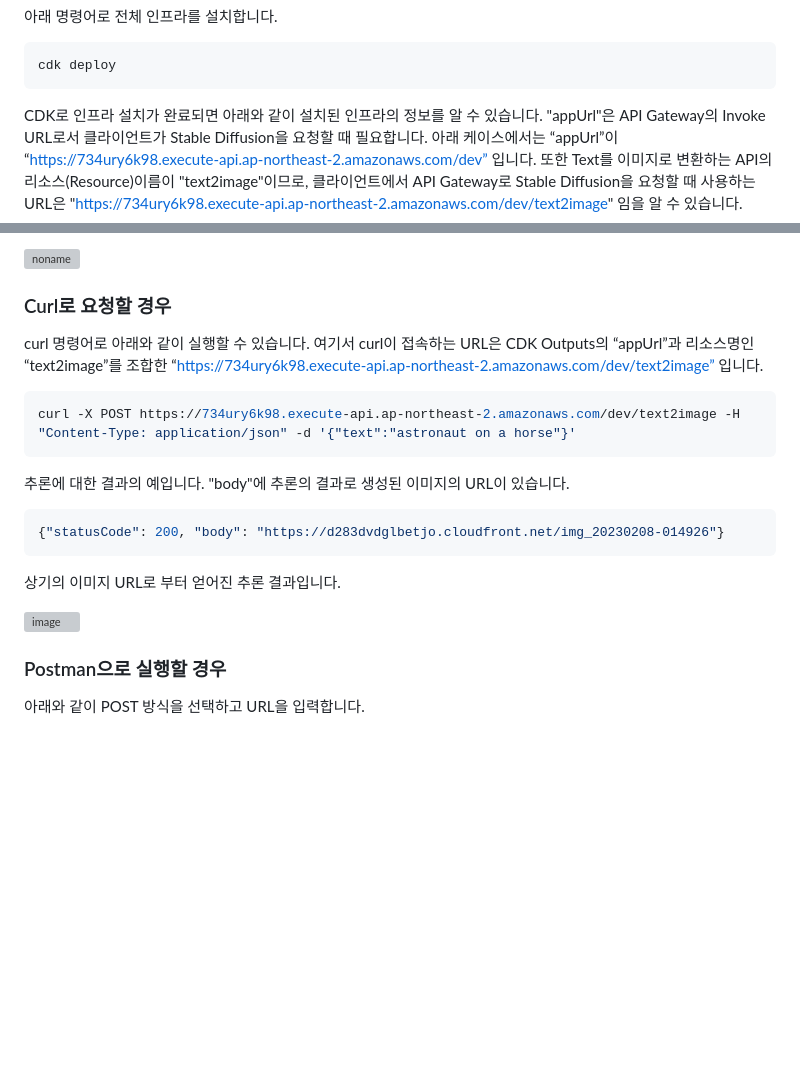
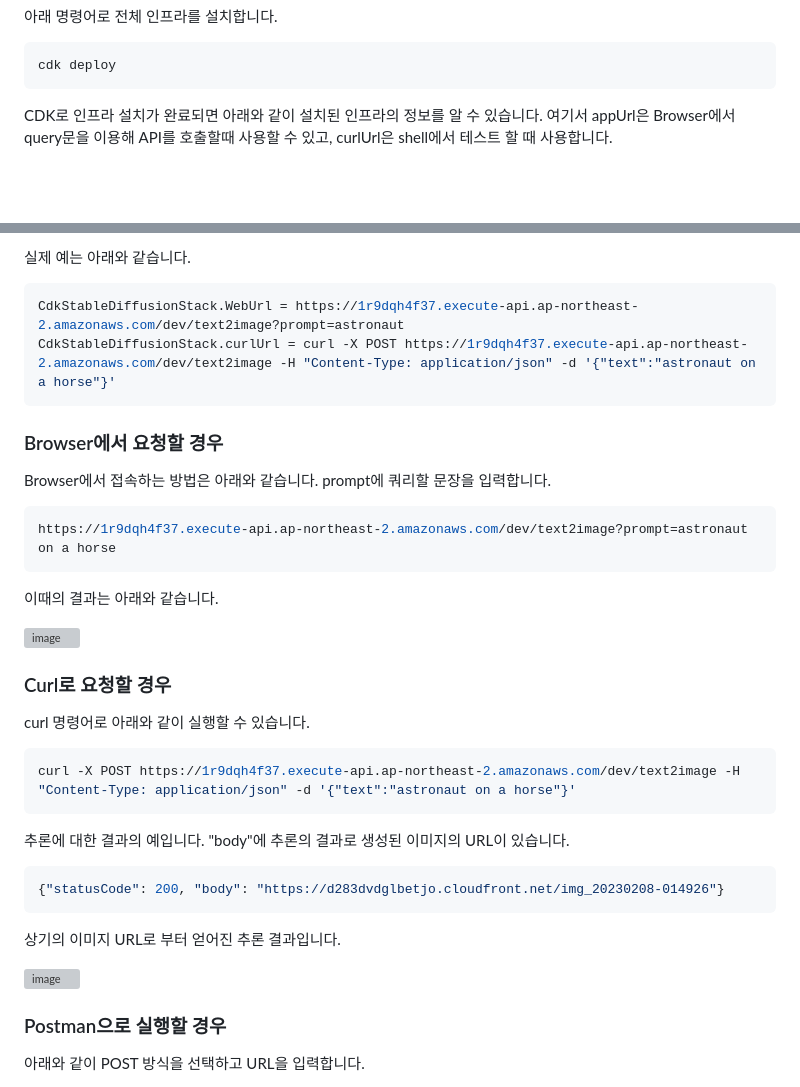
Before and after one commit to kyopark2014/stable-diffusion-api-server, a Markdown page: README.md, 2 parts joined by grey strips. Rendered like a GitHub page; blank space fills up the shorter version; grey boxes are pictures that could not be loaded.

````diff
--- a/README.md
+++ b/README.md
@@ -169,5 +169,5 @@ cd cdk-stable-diffusion && npm install aws-cdk-lib path
 cdk deploy
 ```
 
-CDK로 인프라 설치가 완료되면 아래와 같이 설치된 인프라의 정보를 알 수 있습니다. "appUrl"은 API Gateway의 Invoke URL로서 클라이언트가 Stable Diffusion을 요청할 때 필요합니다. 아래 케이스에서는 “appUrl”이 “https://734ury6k98.execute-api.ap-northeast-2.amazonaws.com/dev” 입니다. 또한 Text를 이미지로 변환하는 API의 리소스(Resource)이름이 "text2image"이므로, 클라이언트에서 API Gateway로 Stable Diffusion을 요청할 때 사용하는 URL은 "https://734ury6k98.execute-api.ap-northeast-2.amazonaws.com/dev/text2image" 임을 알 수 있습니다.
+CDK로 인프라 설치가 완료되면 아래와 같이 설치된 인프라의 정보를 알 수 있습니다. 여기서 appUrl은 Browser에서 query문을 이용해 API를 호출할때 사용할 수 있고, curlUrl은 shell에서 테스트 할 때 사용합니다.
 
@@ -174,14 +175,30 @@ CDK로 인프라 설치가 완료되면 아래와 같이 설치된 인프라의
 
-![noname](https://user-images.githubusercontent.com/52392004/217409596-04cdd2bd-1825-4aa4-b08f-7b747c48ff3e.png)
+실제 예는 아래와 같습니다.
+
+```java
+CdkStableDiffusionStack.WebUrl = https://1r9dqh4f37.execute-api.ap-northeast-2.amazonaws.com/dev/text2image?prompt=astronaut
+CdkStableDiffusionStack.curlUrl = curl -X POST https://1r9dqh4f37.execute-api.ap-northeast-2.amazonaws.com/dev/text2image -H "Content-Type: application/json" -d '{"text":"astronaut on a horse"}'
+```
+
+### Browser에서 요청할 경우
+
+Browser에서 접속하는 방법은 아래와 같습니다. prompt에 쿼리할 문장을 입력합니다.
+
+```java
+https://1r9dqh4f37.execute-api.ap-northeast-2.amazonaws.com/dev/text2image?prompt=astronaut on a horse
+```
+
+이때의 결과는 아래와 같습니다.
+
+![image](https://user-images.githubusercontent.com/52392004/218288641-66226662-1b0a-4b5c-9fbb-160083283f55.png)
 
 
 ### Curl로 요청할 경우
 
-curl 명령어로 아래와 같이 실행할 수 있습니다. 여기서 curl이 접속하는 URL은 CDK Outputs의 “appUrl”과 리소스명인 “text2image”를 조합한 “https://734ury6k98.execute-api.ap-northeast-2.amazonaws.com/dev/text2image” 입니다.
-
+curl 명령어로 아래와 같이 실행할 수 있습니다.
 
 ```java
-curl -X POST https://734ury6k98.execute-api.ap-northeast-2.amazonaws.com/dev/text2image -H "Content-Type: application/json" -d '{"text":"astronaut on a horse"}'
+curl -X POST https://1r9dqh4f37.execute-api.ap-northeast-2.amazonaws.com/dev/text2image -H "Content-Type: application/json" -d '{"text":"astronaut on a horse"}'
 ```
 
 추론에 대한 결과의 예입니다. "body"에 추론의 결과로 생성된 이미지의 URL이 있습니다.
@@ -193,7 +210,6 @@ curl -X POST https://734ury6k98.execute-api.ap-northeast-2.amazonaws.com/dev/tex
 상기의 이미지 URL로 부터 얻어진 추론 결과입니다.
 
 ![image](https://user-images.githubusercontent.com/52392004/217674397-a1cf5a4f-285f-44a0-90be-18c6b30781b5.png)
-
 
 ### Postman으로 실행할 경우
 
````
Also changed, not shown: other parts of README.md (+1 -0 lines).
